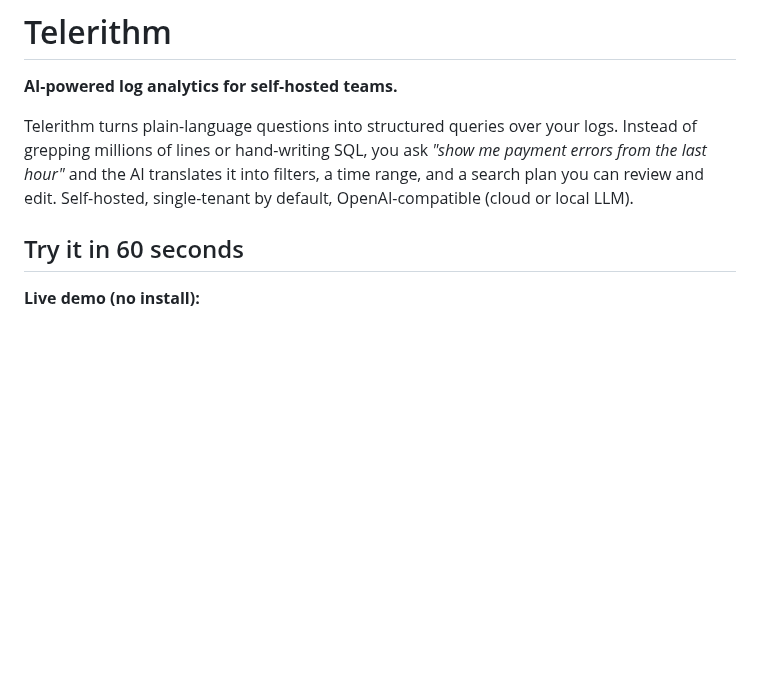
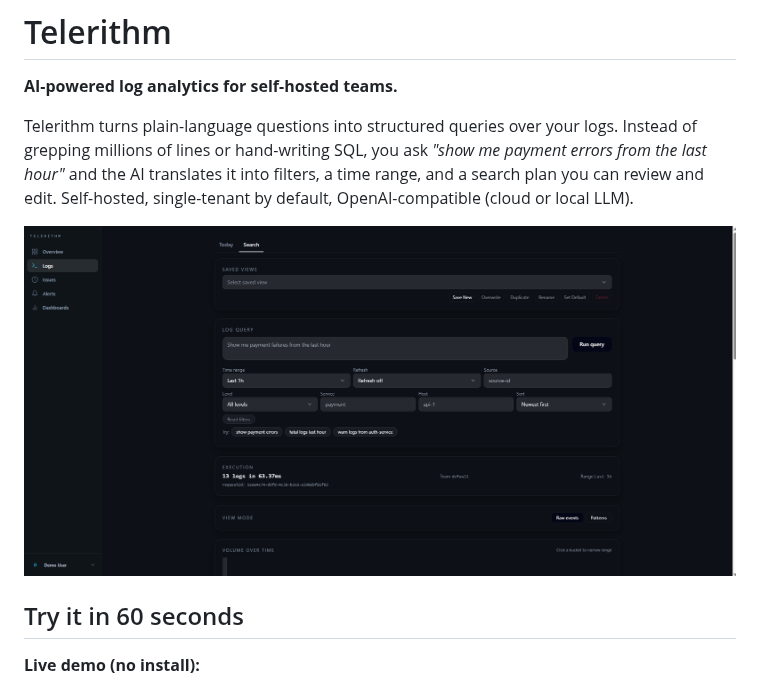
Before and after one commit to LanNguyenSi/telerithm, a Markdown page: README.md, the part around the change. GitHub-like rendering; pictures changed too: docs/img/logs.png (added); blank space fills up the shorter version.

Commit message:
docs(readme): add hero screenshot (#90)
Adds a hero screenshot near the top of the README, matching the depsight docs reference (hero image with descriptive alt text). Screenshot provided by the operator.

Co-authored-by: Lan Nguyen Si <nguyen-si@publicplan.de>
Co-authored-by: Claude Opus 4.8 (1M context) <noreply@anthropic.com>

```diff
--- a/README.md
+++ b/README.md
@@ -3,6 +3,8 @@
 **AI-powered log analytics for self-hosted teams.**
 
 Telerithm turns plain-language questions into structured queries over your logs. Instead of grepping millions of lines or hand-writing SQL, you ask _"show me payment errors from the last hour"_ and the AI translates it into filters, a time range, and a search plan you can review and edit. Self-hosted, single-tenant by default, OpenAI-compatible (cloud or local LLM).
+
+![The Telerithm Logs view: a natural-language log query ('Show me payment failures from the last hour') with level, service, and host filters plus an execution summary.](docs/img/logs.png)
 
 ## Try it in 60 seconds
 
```
